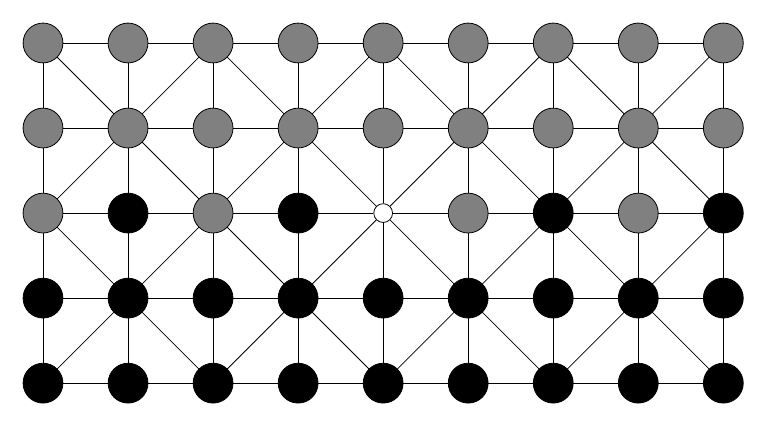
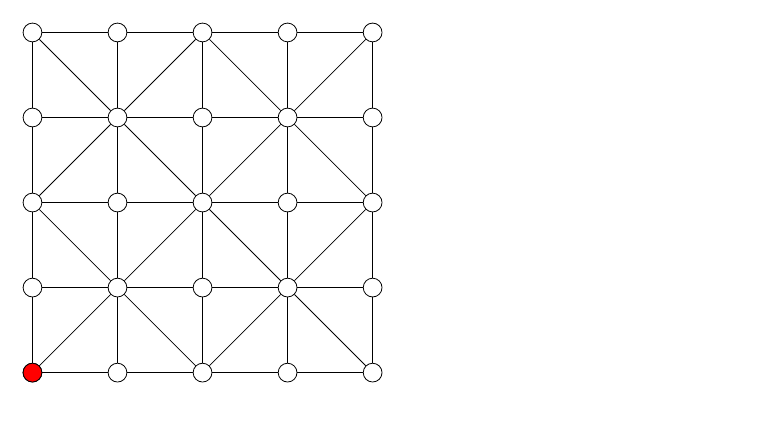
Before and after one commit to garandria/soritra-fanorona, a LaTeX figure (fanorona.tex): the whole page. Compiled offline with pdfLaTeX.

Commit message:
refactoring

```diff
--- a/fanorona.tex
+++ b/fanorona.tex
@@ -2,20 +2,66 @@
 
 
 \newcommand{\nodec}[3]{\node[circle,draw,minimum size=20, fill=#3] (#1#2) at (1.5*#1,1.5*#2) {};}
+
 \newcommand{\trace}[2]{\draw[->, dotted, line width=0.1cm, red] (#1)--(#2);}
 
-\usepackage{tikz}
+% laka(length, height, size)
+\newcommand{\laka}[3]{
+  \foreach \x in {1, ..., #1}
+  \foreach \y in {1, ..., #2}
+  \node[circle, draw] (\x\y) at (#3*\x, #3*\y) {};
+}
 
-\begin{document}
+\newcommand{\fanorontelo}{
+  \laka{3}{3}{1.5};
 
-\begin{tikzpicture}
-  \foreach \x in {1, ..., 9}
-  \foreach \y in {1, ..., 5}
-  \node[circle, draw] (\x\y) at (1.5*\x, 1.5*\y) {};
+  \foreach \x [evaluate=\x as \sx using int(\x+1)] in {1, 2}
+  \foreach \y  in {1, ..., 3}
+  \draw (\x\y)--(\sx\y);
+
+  \foreach \y [evaluate=\y as \sy using int(\y+1)] in {1, 2}
+  \foreach \x in {1, ..., 3}
+  \draw (\x\y)--(\x\sy);
+
+  \draw (11)--(22) (22)--(33);
+  \draw (13)--(22) (22)--(31);
+
+}
+
+\newcommand{\fanorondimy}{
+  \laka{5}{5}{1.5};
+
+  \foreach \x [evaluate=\x as \sx using int(\x+1)] in {1, ..., 4}
+  \foreach \y  in {1, ..., 5}
+  \draw (\x\y)--(\sx\y);
+
+  \foreach \y [evaluate=\y as \sy using int(\y+1)] in {1, ..., 4}
+  \foreach \x in {1, ..., 5}
+  \draw (\x\y)--(\x\sy);
+
+  \foreach \x [evaluate=\x as \sx using int(\x+1),
+  evaluate=\sx as \ssx using int(\sx+1)] in {1, 3}{
+    \foreach \y [evaluate=\y as \sy using int(\y+1),
+    evaluate=\sy as \ssy using int(\sy+1)] in {1, 3, ..., 4}{
+      \draw (\x\y)--(\sx\sy) (\sx\sy)--(\ssx\ssy);
+    }
+  }
+
+  \foreach \x [evaluate=\x as \px using int(\x-1),
+  evaluate=\px as \ppx using int(\px-1)] in {3, 5}{
+    \foreach \y [evaluate=\y as \sy using int(\y+1),
+    evaluate=\sy as \ssy using int(\sy+1)] in {1, 3}{
+      \draw (\x\y)--(\px\sy) (\px\sy)--(\ppx\ssy);
+    }
+  }
+}
+
+\newcommand{\fanorontsivy}{
+  \laka{9}{5}{1.5};
 
   \foreach \x [evaluate=\x as \sx using int(\x+1)] in {1, ..., 8}
-    \foreach \y  in {1, ..., 5}
-    \draw (\x\y)--(\sx\y);
+  \foreach \y  in {1, ..., 5}
+  \draw (\x\y)--(\sx\y);
 
   \foreach \y [evaluate=\y as \sy using int(\y+1)] in {1, ..., 4}
   \foreach \x in {1, ..., 9}
@@ -36,6 +82,47 @@
       \draw (\x\y)--(\px\sy) (\px\sy)--(\ppx\ssy);
     }
   }
+}
+
+\usepackage{tikz}
+
+\begin{document}
+
+\begin{tikzpicture}
+  % \fanorontelo{};
+
+  % \nodec{1}{2}{gray};
+  % \nodec{1}{3}{gray};
+  % \nodec{2}{3}{gray};
+  % \nodec{3}{3}{gray};
+  % \nodec{1}{1}{black};
+  % \nodec{2}{1}{black};
+  % \nodec{3}{1}{black};
+  % \nodec{3}{2}{black};
+
+  \fanorondimy{};
+  \node[circle,draw,fill=red] (11) at (1.5*1,1.5*1) {};
+
+  % % Player 1
+  % % --------
+
+  % \foreach \x in {1, ..., 5}
+  % \foreach \y in {4, 5}
+  % \nodec{\x}{\y}{gray};
+
+  % \foreach \x in {1, 4}
+  % \nodec{\x}{3}{gray};
+
+  % % Player 2
+  % % -----------
+
+  % \foreach \x in {1, ..., 5}
+  % \foreach \y in {1, 2}
+  % \nodec{\x}{\y}{black};
+
+  % \foreach \x in {2, 5}
+  % \nodec{\x}{3}{black};
+
 
   % Add players
   % -----------
@@ -43,22 +130,22 @@
   % Player 1
   % --------
 
-  \foreach \x in {1, ..., 9}
-  \foreach \y in {4, 5}
-  \nodec{\x}{\y}{gray};
+  % \foreach \x in {1, ..., 9}
+  % \foreach \y in {4, 5}
+  % \nodec{\x}{\y}{gray};
 
-  \foreach \x in {1, 3, 6, 8}
-  \nodec{\x}{3}{gray};
+  % \foreach \x in {1, 3, 6, 8}
+  % \nodec{\x}{3}{gray};
 
   % Player 2
   % -----------
 
-  \foreach \x in {1, ..., 9}
-  \foreach \y in {1, 2}
-  \nodec{\x}{\y}{black};
+  % \foreach \x in {1, ..., 9}
+  % \foreach \y in {1, 2}
+  % \nodec{\x}{\y}{black};
 
-  \foreach \x in {2, 4, 7, 9}
-  \nodec{\x}{3}{black};
+  % \foreach \x in {2, 4, 7, 9}
+  % \nodec{\x}{3}{black};
 
   % Fitaritana
   % ==========
```
Also changed, not shown: fanorona.tex (4 more changed lines).
